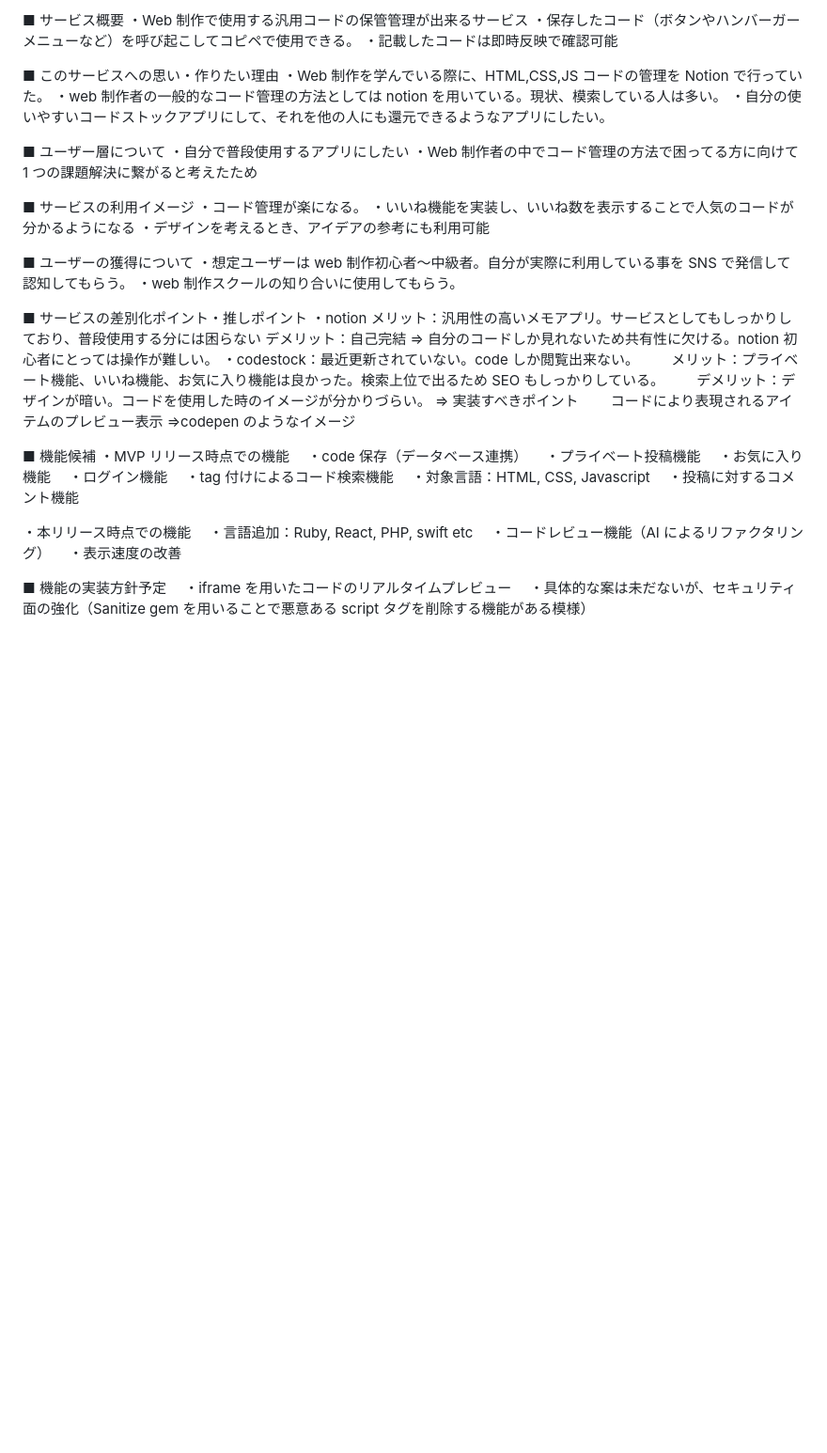
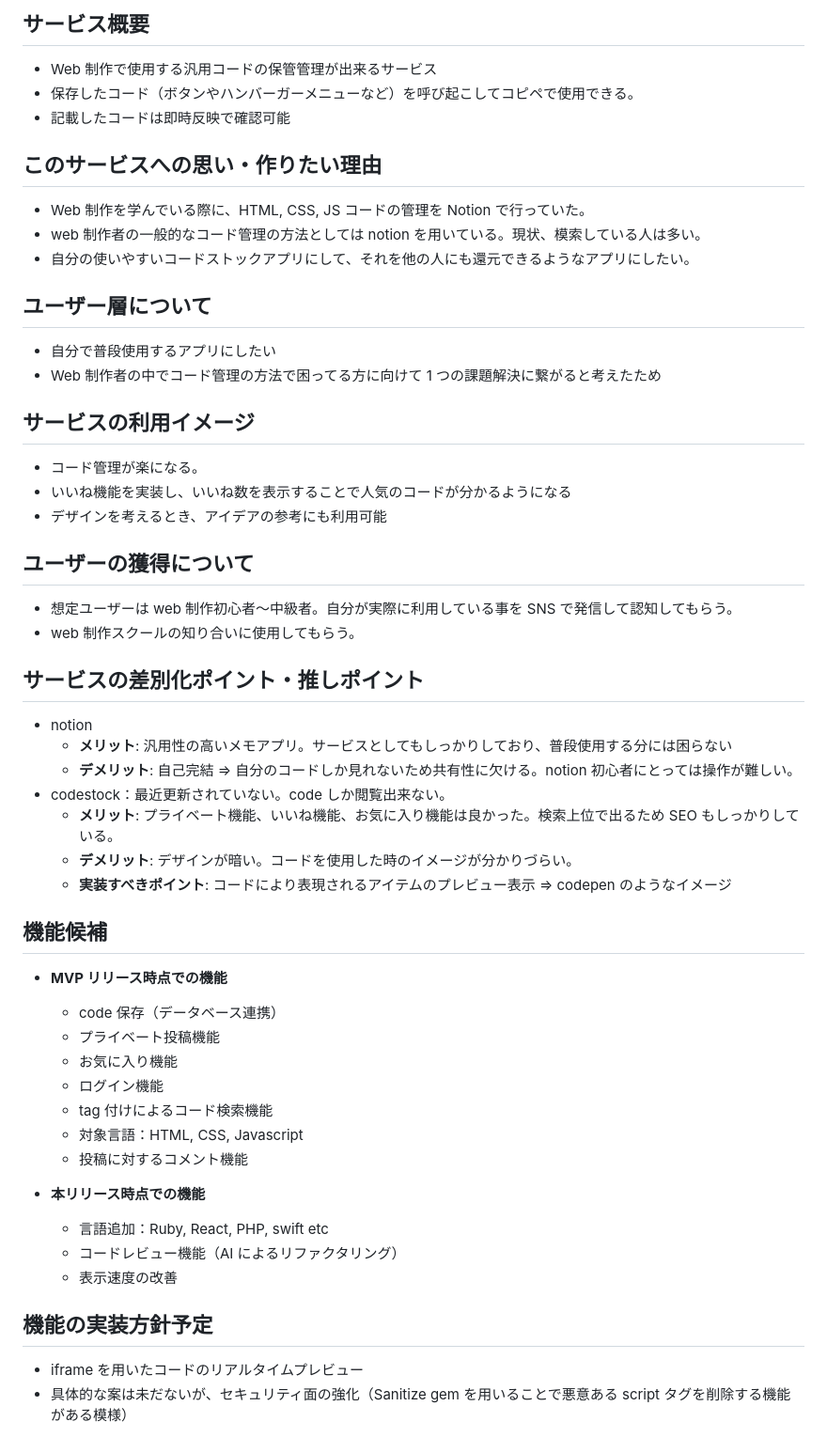
Before and after one commit to kame82/iCode, a Markdown page: README.md, the part around the change. Shown: that part at 94% size. Rendered like a GitHub page; blank space fills up the shorter version.

Commit message:
modify: README as markdown

```diff
--- a/README.md
+++ b/README.md
@@ -1,51 +1,59 @@
-■ サービス概要
-・Web 制作で使用する汎用コードの保管管理が出来るサービス
-・保存したコード（ボタンやハンバーガーメニューなど）を呼び起こしてコピペで使用できる。
-・記載したコードは即時反映で確認可能
+## サービス概要
 
-■ このサービスへの思い・作りたい理由
-・Web 制作を学んでいる際に、HTML,CSS,JS コードの管理を Notion で行っていた。
-・web 制作者の一般的なコード管理の方法としては notion を用いている。現状、模索している人は多い。
-・自分の使いやすいコードストックアプリにして、それを他の人にも還元できるようなアプリにしたい。
+- Web 制作で使用する汎用コードの保管管理が出来るサービス
+- 保存したコード（ボタンやハンバーガーメニューなど）を呼び起こしてコピペで使用できる。
+- 記載したコードは即時反映で確認可能
 
-■ ユーザー層について
-・自分で普段使用するアプリにしたい
-・Web 制作者の中でコード管理の方法で困ってる方に向けて 1 つの課題解決に繋がると考えたため
+## このサービスへの思い・作りたい理由
 
-■ サービスの利用イメージ
-・コード管理が楽になる。
-・いいね機能を実装し、いいね数を表示することで人気のコードが分かるようになる
-・デザインを考えるとき、アイデアの参考にも利用可能
+- Web 制作を学んでいる際に、HTML, CSS, JS コードの管理を Notion で行っていた。
+- web 制作者の一般的なコード管理の方法としては notion を用いている。現状、模索している人は多い。
+- 自分の使いやすいコードストックアプリにして、それを他の人にも還元できるようなアプリにしたい。
 
-■ ユーザーの獲得について
-・想定ユーザーは web 制作初心者～中級者。自分が実際に利用している事を SNS で発信して認知してもらう。
-・web 制作スクールの知り合いに使用してもらう。
+## ユーザー層について
 
-■ サービスの差別化ポイント・推しポイント
-・notion
-メリット：汎用性の高いメモアプリ。サービスとしてもしっかりしており、普段使用する分には困らない
-デメリット：自己完結 ⇒ 自分のコードしか見れないため共有性に欠ける。notion 初心者にとっては操作が難しい。
-・codestock：最近更新されていない。code しか閲覧出来ない。
-　　メリット：プライベート機能、いいね機能、お気に入り機能は良かった。検索上位で出るため SEO もしっかりしている。
-　　デメリット：デザインが暗い。コードを使用した時のイメージが分かりづらい。
-⇒ 実装すべきポイント
-　　コードにより表現されるアイテムのプレビュー表示 ⇒codepen のようなイメージ
+- 自分で普段使用するアプリにしたい
+- Web 制作者の中でコード管理の方法で困ってる方に向けて 1 つの課題解決に繋がると考えたため
 
-■ 機能候補
-・MVP リリース時点での機能
-　・code 保存（データベース連携）
-　・プライベート投稿機能
-　・お気に入り機能
-　・ログイン機能
-　・tag 付けによるコード検索機能
-　・対象言語：HTML, CSS, Javascript
-　・投稿に対するコメント機能
+## サービスの利用イメージ
 
-・本リリース時点での機能
-　・言語追加：Ruby, React, PHP, swift etc
-　・コードレビュー機能（AI によるリファクタリング）
-　・表示速度の改善
+- コード管理が楽になる。
+- いいね機能を実装し、いいね数を表示することで人気のコードが分かるようになる
+- デザインを考えるとき、アイデアの参考にも利用可能
 
-■ 機能の実装方針予定
-　・iframe を用いたコードのリアルタイムプレビュー
-　・具体的な案は未だないが、セキュリティ面の強化（Sanitize gem を用いることで悪意ある script タグを削除する機能がある模様）
+## ユーザーの獲得について
+
+- 想定ユーザーは web 制作初心者～中級者。自分が実際に利用している事を SNS で発信して認知してもらう。
+- web 制作スクールの知り合いに使用してもらう。
+
+## サービスの差別化ポイント・推しポイント
+
+- notion
+  - **メリット**: 汎用性の高いメモアプリ。サービスとしてもしっかりしており、普段使用する分には困らない
+  - **デメリット**: 自己完結 ⇒ 自分のコードしか見れないため共有性に欠ける。notion 初心者にとっては操作が難しい。
+- codestock：最近更新されていない。code しか閲覧出来ない。
+  - **メリット**: プライベート機能、いいね機能、お気に入り機能は良かった。検索上位で出るため SEO もしっかりしている。
+  - **デメリット**: デザインが暗い。コードを使用した時のイメージが分かりづらい。
+  - **実装すべきポイント**: コードにより表現されるアイテムのプレビュー表示 ⇒ codepen のようなイメージ
+
+## 機能候補
+
+- **MVP リリース時点での機能**
+
+  - code 保存（データベース連携）
+  - プライベート投稿機能
+  - お気に入り機能
+  - ログイン機能
+  - tag 付けによるコード検索機能
+  - 対象言語：HTML, CSS, Javascript
+  - 投稿に対するコメント機能
+
+- **本リリース時点での機能**
+  - 言語追加：Ruby, React, PHP, swift etc
+  - コードレビュー機能（AI によるリファクタリング）
+  - 表示速度の改善
+
+## 機能の実装方針予定
+
+- iframe を用いたコードのリアルタイムプレビュー
+- 具体的な案は未だないが、セキュリティ面の強化（Sanitize gem を用いることで悪意ある script タグを削除する機能がある模様）
```
